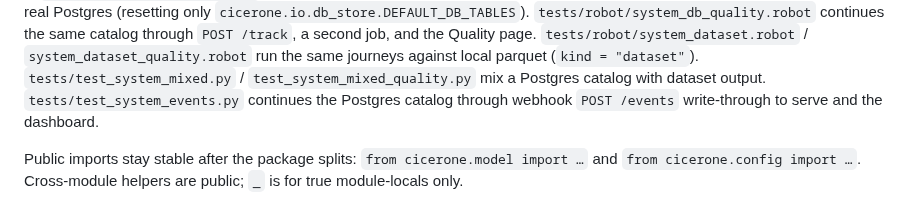
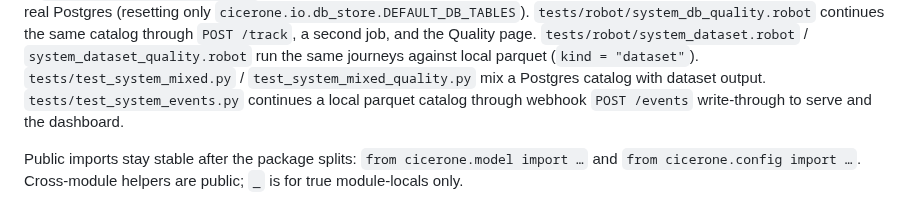
Before and after one commit to torbido-hq/cicerone, a Markdown page: docs/architecture.md, the part around the change. Rendered like a GitHub page.

Commit message:
Use dataset output for the events system spec.
Incremental db manifests cannot append columns the job table lacks.
Local parquet already stores those fields, so the webhook journey
stays precise without depending on Postgres.

```diff
--- a/docs/architecture.md
+++ b/docs/architecture.md
@@ -103,7 +103,7 @@ CONTRIBUTING.md). CI uses a separate throwaway instance via
 same journeys against local parquet (`kind = "dataset"`).
 `tests/test_system_mixed.py` / `test_system_mixed_quality.py` mix a
 Postgres catalog with dataset output.
-`tests/test_system_events.py` continues the Postgres catalog through
+`tests/test_system_events.py` continues a local parquet catalog through
 webhook `POST /events` write-through to serve and the dashboard.
 
 Public imports stay stable after the package splits:
```
